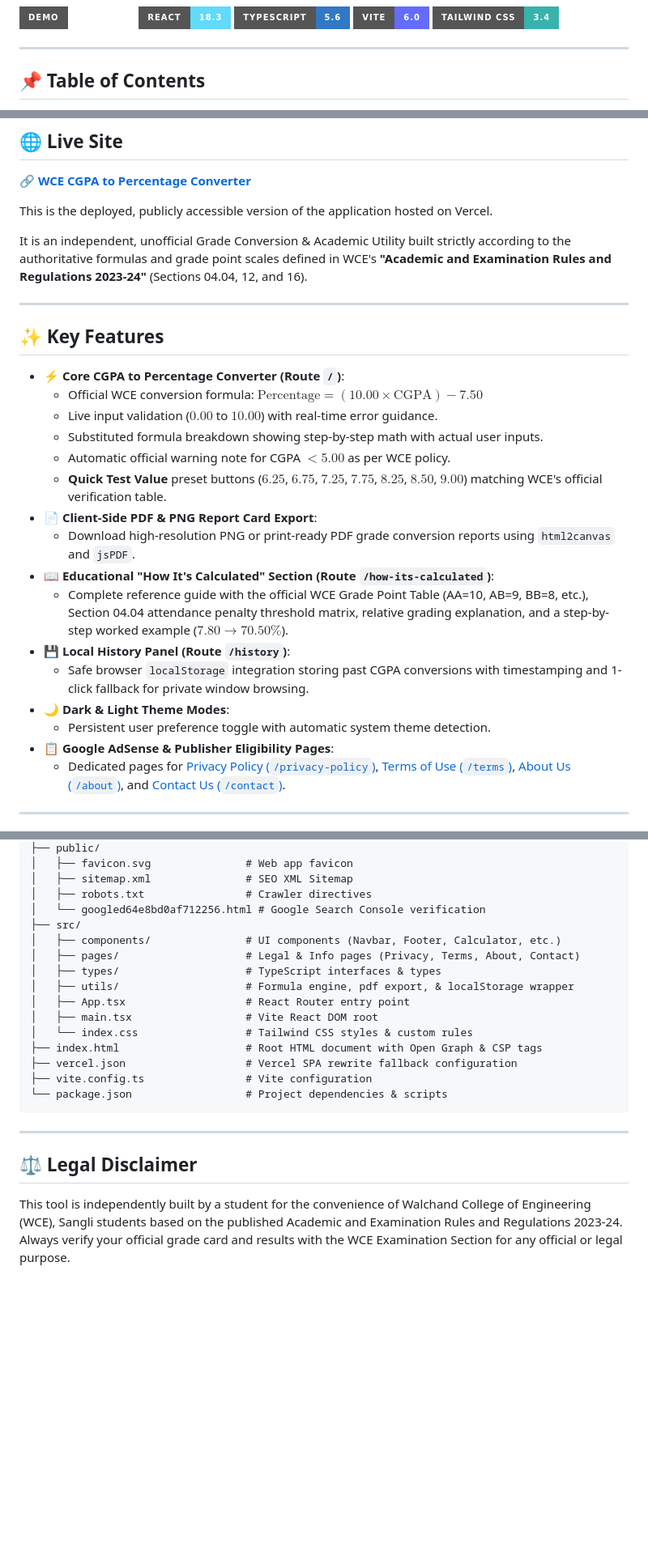
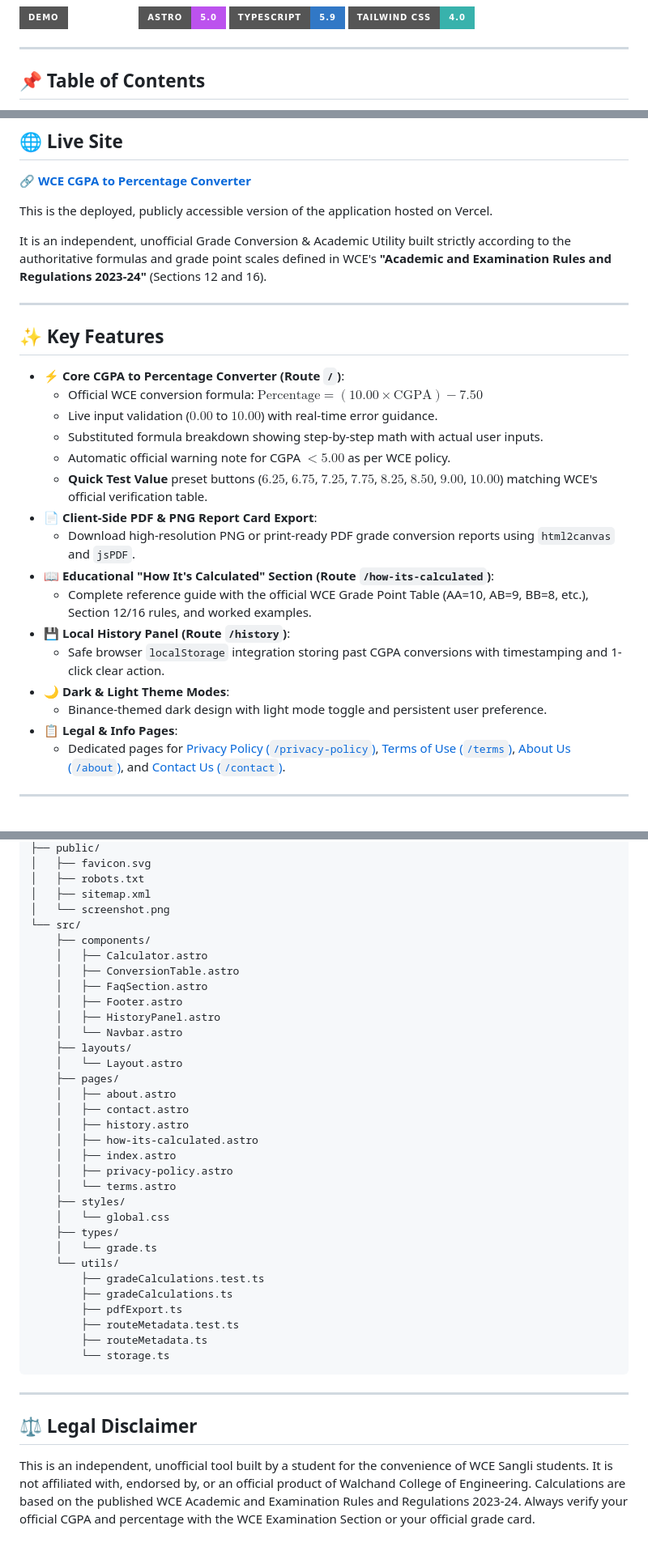
Before and after one commit to shreyashk07004/wce_calci, a Markdown page: README.md, 3 parts joined by grey strips. Shown at 81% size. Rendered like a GitHub page; badges without logos; blank space fills up the shorter version.

Commit message:
docs: update README tech stack to Astro and Tailwind v4

````diff
--- a/README.md
+++ b/README.md
@@ -7,8 +5,7 @@
 [![Live Demo](https://img.shields.io/badge/Demo-Live%20Site-emerald?style=for-the-badge&logo=vercel)](https://wce-cgpa-to-percentage.vercel.app/)
-[![React](https://img.shields.io/badge/React-18.3-61DAFB?style=for-the-badge&logo=react&logoColor=black)](https://react.dev/)
-[![TypeScript](https://img.shields.io/badge/TypeScript-5.6-3178C6?style=for-the-badge&logo=typescript&logoColor=white)](https://www.typescriptlang.org/)
-[![Vite](https://img.shields.io/badge/Vite-6.0-646CFF?style=for-the-badge&logo=vite&logoColor=white)](https://vitejs.dev/)
-[![Tailwind CSS](https://img.shields.io/badge/Tailwind_CSS-3.4-38B2AC?style=for-the-badge&logo=tailwind-css&logoColor=white)](https://tailwindcss.com/)
+[![Astro](https://img.shields.io/badge/Astro-5.0-BC52EE?style=for-the-badge&logo=astro&logoColor=white)](https://astro.build/)
+[![TypeScript](https://img.shields.io/badge/TypeScript-5.9-3178C6?style=for-the-badge&logo=typescript&logoColor=white)](https://www.typescriptlang.org/)
+[![Tailwind CSS](https://img.shields.io/badge/Tailwind_CSS-4.0-38B2AC?style=for-the-badge&logo=tailwindcss&logoColor=white)](https://tailwindcss.com/)
 
 ---
 
@@ -32,7 +29,7 @@
 
 This is the deployed, publicly accessible version of the application hosted on Vercel.
 
-It is an independent, unofficial Grade Conversion & Academic Utility built strictly according to the authoritative formulas and grade point scales defined in WCE's **"Academic and Examination Rules and Regulations 2023-24"** (Sections 04.04, 12, and 16).
+It is an independent, unofficial Grade Conversion & Academic Utility built strictly according to the authoritative formulas and grade point scales defined in WCE's **"Academic and Examination Rules and Regulations 2023-24"** (Sections 12 and 16).
 
 ---
 
@@ -43,16 +40,16 @@ It is an independent, unofficial Grade Conversion & Academic Utility built stric
   - Live input validation ($0.00$ to $10.00$) with real-time error guidance.
   - Substituted formula breakdown showing step-by-step math with actual user inputs.
   - Automatic official warning note for CGPA $< 5.00$ as per WCE policy.
-  - **Quick Test Value** preset buttons ($6.25$, $6.75$, $7.25$, $7.75$, $8.25$, $8.50$, $9.00$) matching WCE's official verification table.
+  - **Quick Test Value** preset buttons ($6.25$, $6.75$, $7.25$, $7.75$, $8.25$, $8.50$, $9.00$, $10.00$) matching WCE's official verification table.
 - **📄 Client-Side PDF & PNG Report Card Export**:
   - Download high-resolution PNG or print-ready PDF grade conversion reports using `html2canvas` and `jsPDF`.
 - **📖 Educational "How It's Calculated" Section (Route `/how-its-calculated`)**:
-  - Complete reference guide with the official WCE Grade Point Table (AA=10, AB=9, BB=8, etc.), Section 04.04 attendance penalty threshold matrix, relative grading explanation, and a step-by-step worked example ($7.80 \rightarrow 70.50\%$).
+  - Complete reference guide with the official WCE Grade Point Table (AA=10, AB=9, BB=8, etc.), Section 12/16 rules, and worked examples.
 - **💾 Local History Panel (Route `/history`)**:
-  - Safe browser `localStorage` integration storing past CGPA conversions with timestamping and 1-click fallback for private window browsing.
+  - Safe browser `localStorage` integration storing past CGPA conversions with timestamping and 1-click clear action.
 - **🌙 Dark & Light Theme Modes**:
-  - Persistent user preference toggle with automatic system theme detection.
-- **📋 Google AdSense & Publisher Eligibility Pages**:
+  - Binance-themed dark design with light mode toggle and persistent user preference.
+- **📋 Legal & Info Pages**:
   - Dedicated pages for [Privacy Policy (`/privacy-policy`)](https://wce-cgpa-to-percentage.vercel.app/privacy-policy), [Terms of Use (`/terms`)](https://wce-cgpa-to-percentage.vercel.app/terms), [About Us (`/about`)](https://wce-cgpa-to-percentage.vercel.app/about), and [Contact Us (`/contact`)](https://wce-cgpa-to-percentage.vercel.app/contact).
 
 ---
@@ -133,24 +120,41 @@ wce-cgpa-to-percentage-converter/
 ├── public/
-│   ├── favicon.svg               # Web app favicon
-│   ├── sitemap.xml               # SEO XML Sitemap
-│   ├── robots.txt                # Crawler directives
-│   └── googled64e8bd0af712256.html # Google Search Console verification
-├── src/
-│   ├── components/               # UI components (Navbar, Footer, Calculator, etc.)
-│   ├── pages/                    # Legal & Info pages (Privacy, Terms, About, Contact)
-│   ├── types/                    # TypeScript interfaces & types
-│   ├── utils/                    # Formula engine, pdf export, & localStorage wrapper
-│   ├── App.tsx                   # React Router entry point
-│   ├── main.tsx                  # Vite React DOM root
-│   └── index.css                 # Tailwind CSS styles & custom rules
-├── index.html                    # Root HTML document with Open Graph & CSP tags
-├── vercel.json                   # Vercel SPA rewrite fallback configuration
-├── vite.config.ts                # Vite configuration
-└── package.json                  # Project dependencies & scripts
+│   ├── favicon.svg
+│   ├── robots.txt
+│   ├── sitemap.xml
+│   └── screenshot.png
+└── src/
+    ├── components/
+    │   ├── Calculator.astro
+    │   ├── ConversionTable.astro
+    │   ├── FaqSection.astro
+    │   ├── Footer.astro
+    │   ├── HistoryPanel.astro
+    │   └── Navbar.astro
+    ├── layouts/
+    │   └── Layout.astro
+    ├── pages/
+    │   ├── about.astro
+    │   ├── contact.astro
+    │   ├── history.astro
+    │   ├── how-its-calculated.astro
+    │   ├── index.astro
+    │   ├── privacy-policy.astro
+    │   └── terms.astro
+    ├── styles/
+    │   └── global.css
+    ├── types/
+    │   └── grade.ts
+    └── utils/
+        ├── gradeCalculations.test.ts
+        ├── gradeCalculations.ts
+        ├── pdfExport.ts
+        ├── routeMetadata.test.ts
+        ├── routeMetadata.ts
+        └── storage.ts
 ```
 
 ---
 
 ## ⚖️ Legal Disclaimer
 
-This tool is independently built by a student for the convenience of Walchand College of Engineering (WCE), Sangli students based on the published Academic and Examination Rules and Regulations 2023-24. Always verify your official grade card and results with the WCE Examination Section for any official or legal purpose.
+This is an independent, unofficial tool built by a student for the convenience of WCE Sangli students. It is not affiliated with, endorsed by, or an official product of Walchand College of Engineering. Calculations are based on the published WCE Academic and Examination Rules and Regulations 2023-24. Always verify your official CGPA and percentage with the WCE Examination Section or your official grade card.
````
Also changed, not shown: other parts of README.md (+12 -24 lines).
